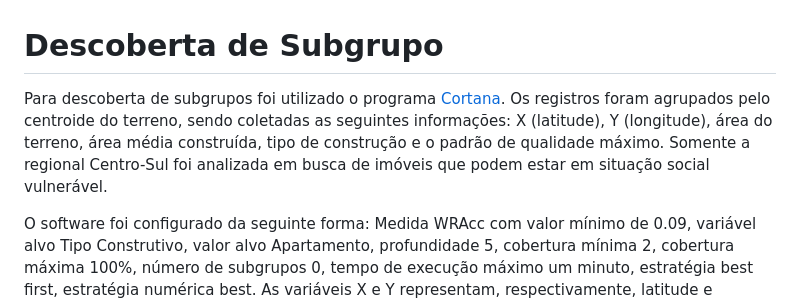
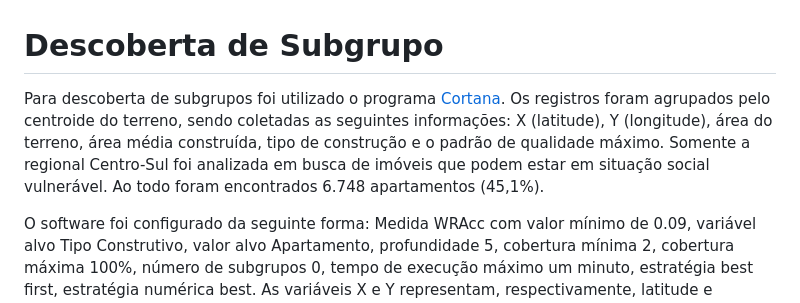
Before and after one commit to guinamen/aprendizado, a Markdown page: subgrupo.md, the part around the change. GitHub-like rendering.

```diff
--- a/subgrupo.md
+++ b/subgrupo.md
@@ -1,6 +1,6 @@
 # Descoberta de Subgrupo
 
-Para descoberta de subgrupos foi utilizado o programa [Cortana](https://datamining.liacs.nl/cortana.html). Os registros foram agrupados pelo centroide do terreno, sendo coletadas as seguintes informações: X (latitude), Y (longitude), área do terreno, área média construída, tipo de construção e o padrão de qualidade máximo. Somente a regional Centro-Sul foi analizada em busca de imóveis que podem estar em situação social vulnerável.
+Para descoberta de subgrupos foi utilizado o programa [Cortana](https://datamining.liacs.nl/cortana.html). Os registros foram agrupados pelo centroide do terreno, sendo coletadas as seguintes informações: X (latitude), Y (longitude), área do terreno, área média construída, tipo de construção e o padrão de qualidade máximo. Somente a regional Centro-Sul foi analizada em busca de imóveis que podem estar em situação social vulnerável. Ao todo foram encontrados 6.748 apartamentos (45,1%).
 
 O software foi configurado da seguinte forma:
 Medida WRAcc com valor mínimo de 0.09, variável alvo Tipo Construtivo, valor alvo Apartamento, profundidade 5, cobertura mínima 2, cobertura máxima 100%, número de subgrupos 0, tempo de execução máximo um minuto, estratégia best first, estratégia numérica best.
```
